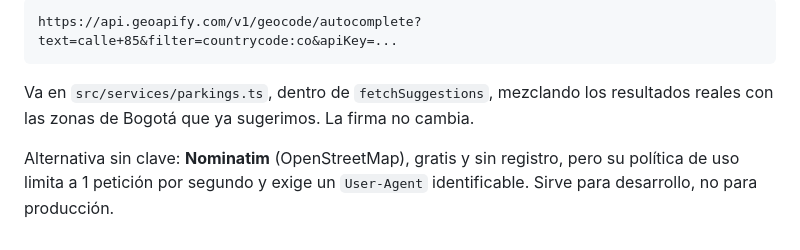
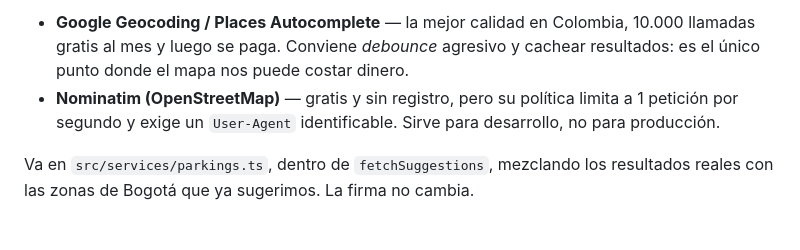
Before and after one commit to Easy-Parking-app/easy-parking-mobile, a Markdown page: docs/03-mapas.md, the part around one of its changes. Drawn GitHub-style.

````diff
--- a/docs/03-mapas.md
+++ b/docs/03-mapas.md
@@ -128,11 +172,10 @@ clave de Geoapify se resuelve una dirección real:
 
-```
-https://api.geoapify.com/v1/geocode/autocomplete?text=calle+85&filter=countrycode:co&apiKey=...
-```
+- **Google Geocoding / Places Autocomplete** — la mejor calidad en Colombia,
+  10.000 llamadas gratis al mes y luego se paga. Conviene *debounce* agresivo y
+  cachear resultados: es el único punto donde el mapa nos puede costar dinero.
+- **Nominatim (OpenStreetMap)** — gratis y sin registro, pero su política limita
+  a 1 petición por segundo y exige un `User-Agent` identificable. Sirve para
+  desarrollo, no para producción.
 
 Va en `src/services/parkings.ts`, dentro de `fetchSuggestions`, mezclando los
 resultados reales con las zonas de Bogotá que ya sugerimos. La firma no cambia.
-
-Alternativa sin clave: **Nominatim** (OpenStreetMap), gratis y sin registro, pero
-su política de uso limita a 1 petición por segundo y exige un `User-Agent`
-identificable. Sirve para desarrollo, no para producción.
````
Also changed, not shown: other parts of docs/03-mapas.md (+137 -93 lines), docs/01-arquitectura.md (+5 -5 lines).
